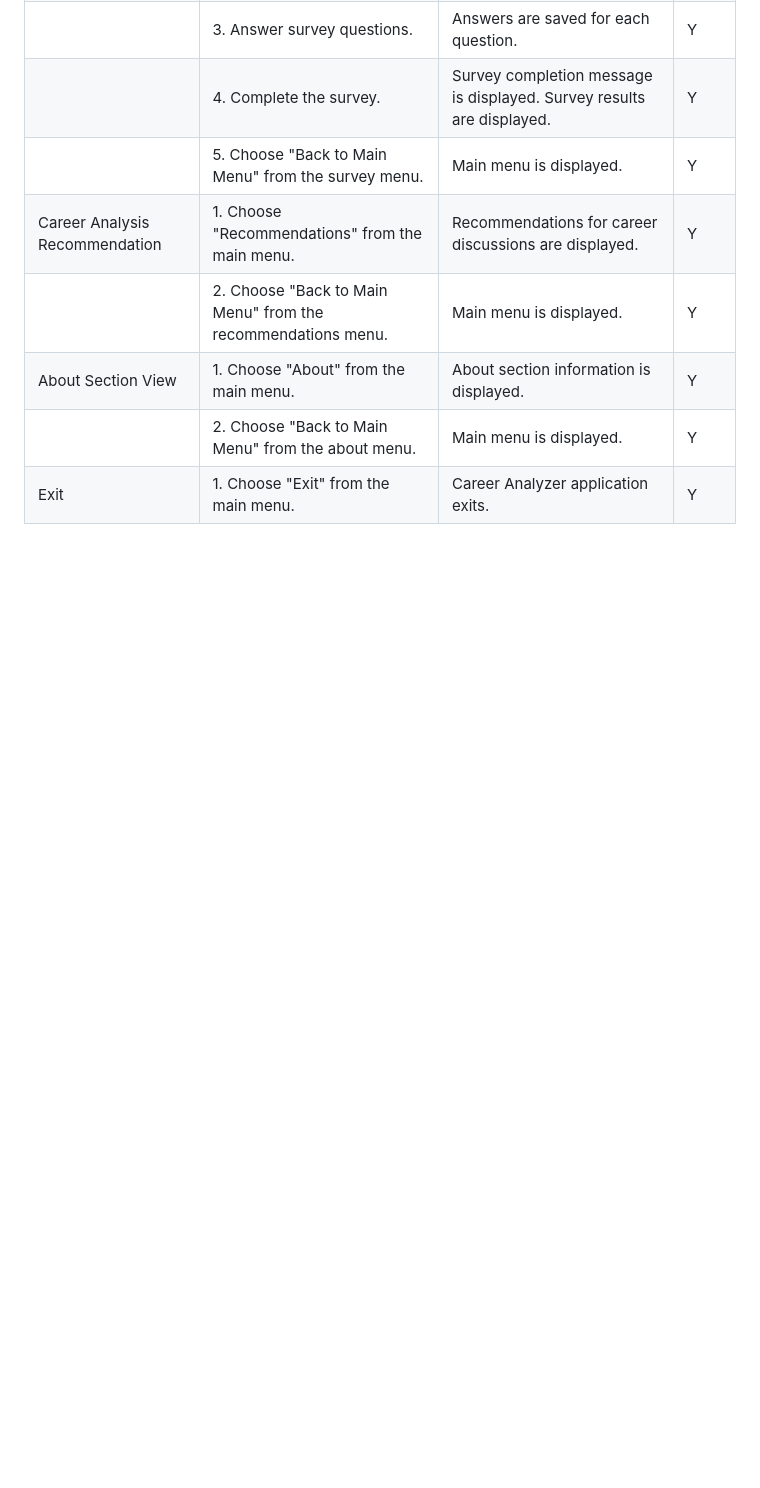
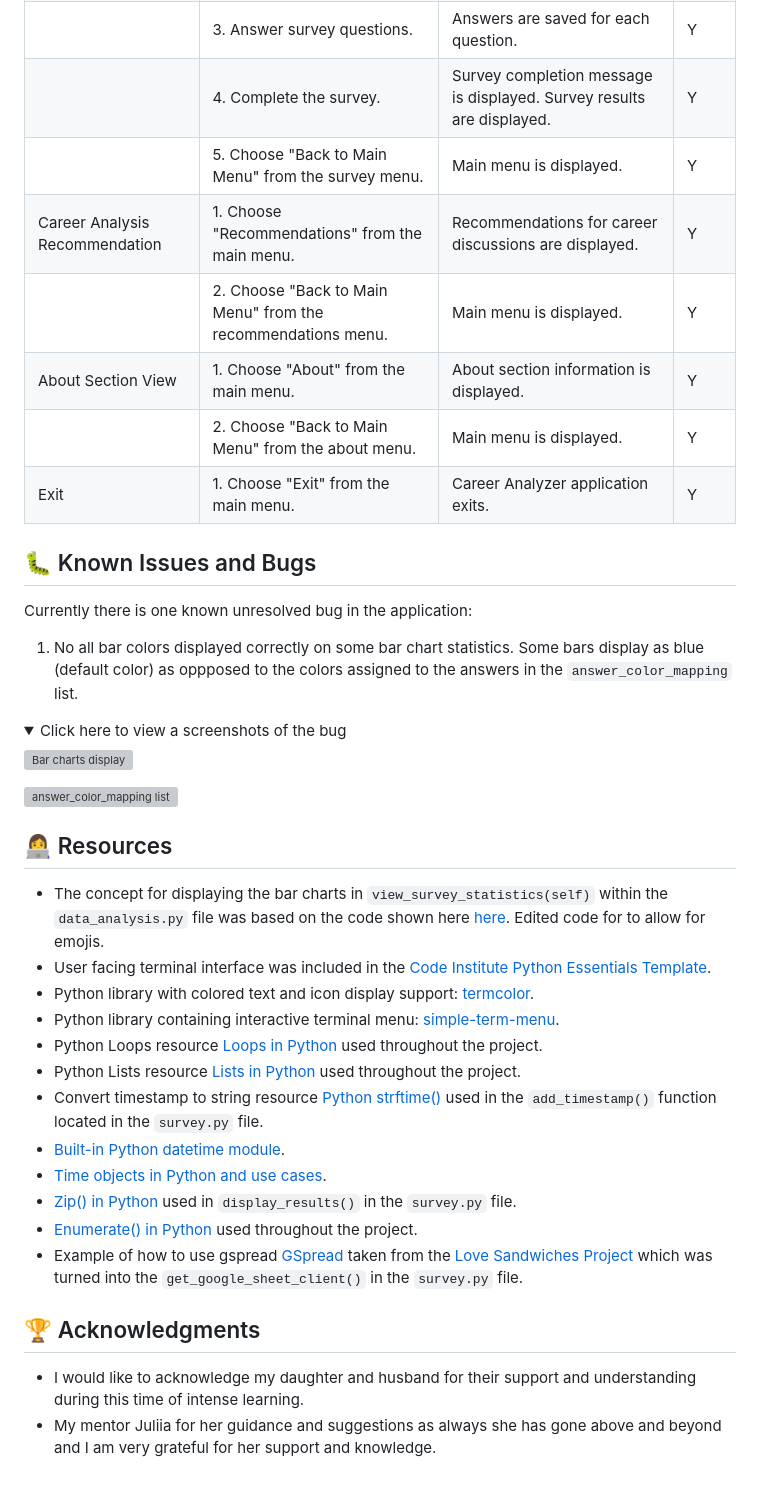
Before and after one commit to emidombek/career-analyzer, a Markdown page: README.md, the part around one of its changes. Drawn GitHub-style; folded sections open; blank space fills up the shorter version; grey boxes are pictures that could not be loaded.

Commit message:
Add content to readme

```diff
--- a/README.md
+++ b/README.md
@@ -443,3 +443,39 @@ To install these dependencies, you can use the following command:
 | About Section View             | 1. Choose "About" from the main menu.                        | About section information is displayed.                               | Y        |
 |                                | 2. Choose "Back to Main Menu" from the about menu.           | Main menu is displayed.                                               | Y        |
 | Exit                           | 1. Choose "Exit" from the main menu.                         | Career Analyzer application exits.                                    | Y        |
+
+## 🐛 Known Issues and Bugs
+
+ Currently there is one known unresolved bug in the application:
+
+ 1. No all bar colors displayed correctly on some bar chart statistics. Some bars display as blue (default color) as oppposed to the colors assigned to the answers in the `answer_color_mapping` list.
+
+  <details>
+
+   <summary>Click here to view a screenshots of the bug</summary>
+
+   ![Bar charts display](#)
+
+   ![answer_color_mapping list](#)
+
+   </details>
+
+## 👩‍💻 Resources
+
+ - The concept for displaying the bar charts in `view_survey_statistics(self)` within the `data_analysis.py` file was based on the code shown here [here](https://alexwlchan.net/2018/ascii-bar-charts/). Edited code for to allow for emojis.
+ - User facing terminal interface was included in the [Code Institute Python Essentials Template](https://github.com/Code-Institute-Org/p3-template).
+ - Python library with colored text and icon display support: [termcolor](https://pypi.org/project/termcolor/).
+ - Python library containing interactive terminal menu: [simple-term-menu](https://pypi.org/project/simple-term-menu/).
+ - Python Loops resource [Loops in Python](https://www.geeksforgeeks.org/loops-in-python/) used throughout the project.
+ - Python Lists resource [Lists in Python](https://www.geeksforgeeks.org/python-lists/?ref=lbp) used throughout the project.
+ - Convert timestamp to string resource [Python strftime()](https://www.programiz.com/python-programming/datetime/strftime) used in the `add_timestamp()` function located in the `survey.py` file.
+ - [Built-in Python datetime module](https://docs.python.org/3/library/datetime.html).
+ - [Time objects in Python and use cases](https://docs.python.org/3/library/datetime.html#time-objects).
+ - [Zip() in Python](https://www.geeksforgeeks.org/zip-in-python/) used in `display_results()` in the `survey.py` file.
+ - [Enumerate() in Python](https://www.geeksforgeeks.org/enumerate-in-python/) used throughout the project.
+ - Example of how to use gspread [GSpread](https://docs.gspread.org/en/v5.10.0/) taken from the [Love Sandwiches Project](https://github.com/Code-Institute-Solutions/love-sandwiches-p5-sourcecode/tree/master/01-getting-set-up/01-getting-our-gitpod-workspace-set-up) which was turned into the `get_google_sheet_client()` in the `survey.py` file.
+
+## 🏆 Acknowledgments
+
+ - I would like to acknowledge my daughter and husband for their support and understanding during this time of intense learning.
+ - My mentor Juliia for her guidance and suggestions as always she has gone above and beyond and I am very grateful for her support and knowledge.
```
Also changed, not shown: other parts of README.md (+5 -5 lines).
